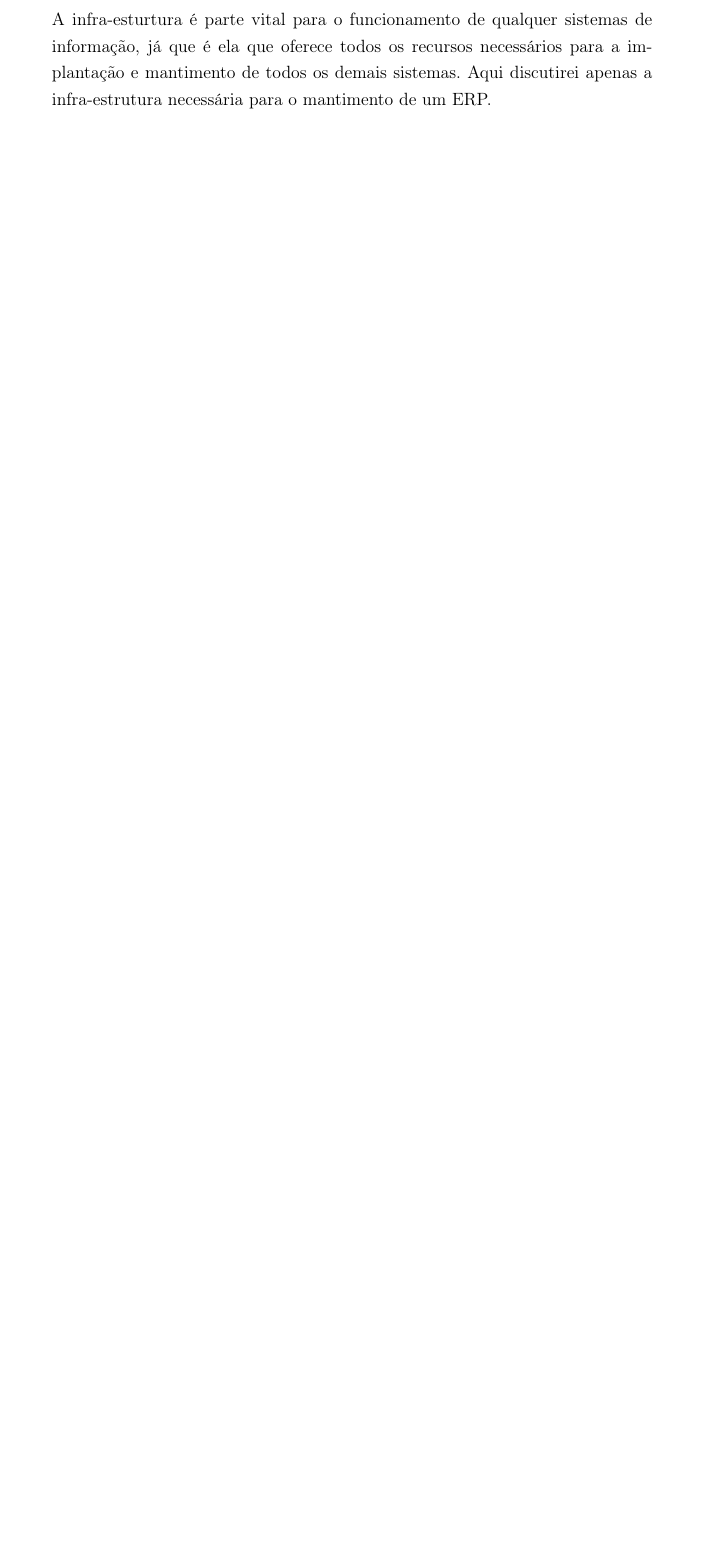
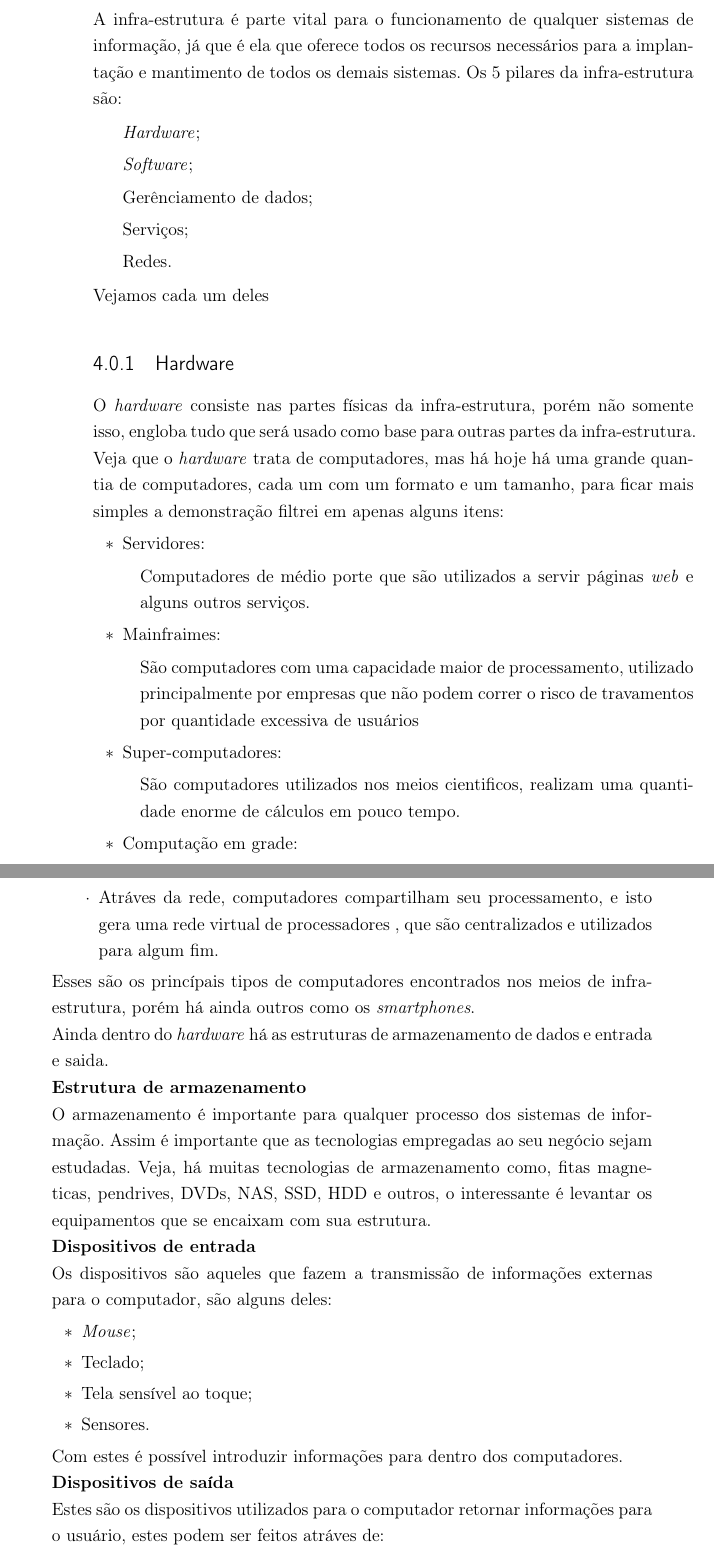
Before and after one commit to M3nin0/ArtTex, a LaTeX thesis (Revisao_SI/main.tex): part of page 16 of 17 before the commit and two parts of pages 17 and 18 of 19 after it, the two joined at a grey line, cut so that both start at the same text, the shorter picture padded with empty space. Compiled offline with pdfLaTeX.

Commit message:
Init Topico de hardware

```diff
--- a/Revisao_SI/main.tex
+++ b/Revisao_SI/main.tex
@@ -321,2 +321,60 @@ Em resumo:
 
-	A infra-esturtura é parte vital para o funcionamento de qualquer sistemas de informação, já que é ela que oferece todos os recursos necessários para a implantação e mantimento de todos os demais sistemas. Aqui discutirei apenas a infra-estrutura necessária para o mantimento de um ERP.
+	A infra-estrutura é parte vital para o funcionamento de qualquer sistemas de informação, já que é ela que oferece todos os recursos necessários para a implantação e mantimento de todos os demais sistemas. Os 5 pilares da infra-estrutura são:
+
+	\begin{itemize}
+		\item[] \textit{Hardware};
+		\item[] \textit{Software};
+		\item[] Gerênciamento de dados;
+		\item[] Serviços;
+		\item[] Redes.
+	\end{itemize}
+
+	Vejamos cada um deles
+
+	%Resumos dos estudos de 03-04-2017 (Slide 3)
+	\subsection{Hardware}
+	O \textit{hardware} consiste nas partes físicas da infra-estrutura, porém não somente isso, engloba tudo que será usado como base para outras partes da infra-estrutura. Veja que o \textit{hardware} trata de computadores, mas há hoje há uma grande quantia de computadores, cada um com um formato e um tamanho, para ficar mais simples a demonstração filtrei em apenas alguns itens:
+	\begin{itemize}
+		\item Servidores:
+			\begin{itemize}
+				\item[] Computadores de médio porte que são utilizados a servir páginas \textit{web} e alguns outros serviços.
+			\end{itemize}
+		\item Mainfraimes:
+			\begin{itemize}
+				\item[] São computadores com uma capacidade maior de processamento, utilizado principalmente por empresas que não podem correr o risco de travamentos por quantidade excessiva de usuários
+			\end{itemize}
+		\item Super-computadores:
+			\begin{itemize}
+				\item[] São computadores utilizados nos meios cientificos, realizam uma quantidade enorme de cálculos em pouco tempo.
+			\end{itemize}
+		\item Computação em grade:
+			\begin{itemize}
+				\item Atráves da rede, computadores compartilham seu processamento, e isto gera uma rede virtual de processadores , que são centralizados e utilizados para algum fim.
+			\end{itemize}
+	\end{itemize}
+
+	Esses são os princípais tipos de computadores encontrados nos meios de infra-estrutura, porém há ainda outros como os \textit{smartphones}.
+
+	Ainda dentro do \textit{hardware} há as estruturas de armazenamento de dados e entrada e saida.
+
+	\textbf{Estrutura de armazenamento}
+
+	O armazenamento é importante para qualquer processo dos sistemas de informação. Assim é importante que as tecnologias empregadas ao seu negócio sejam estudadas. Veja, há muitas tecnologias de armazenamento como, fitas magneticas, pendrives, DVDs, NAS, SSD, HDD e outros, o interessante é levantar os equipamentos que se encaixam com sua estrutura.
+
+	\textbf{Dispositivos de entrada}
+
+	Os dispositivos são aqueles que fazem a transmissão de informações externas para o computador, são alguns deles:
+
+	\begin{itemize}
+		\item \textit{Mouse};
+		\item Teclado;
+		\item Tela sensível ao toque;
+		\item Sensores.
+	\end{itemize}
+	Com estes é possível introduzir informações para dentro dos computadores.
+
+	\textbf{Dispositivos de saída}
+
+	Estes são os dispositivos utilizados para o computador retornar informações para o usuário, estes podem ser feitos atráves de:
+	\begin{itemize}
+		\item Impressoras;
```
Also changed, not shown: Revisao_SI/main.tex (10 more changed lines).
